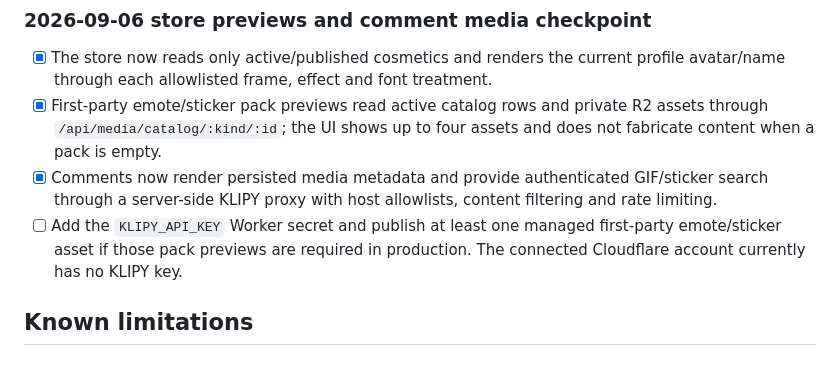
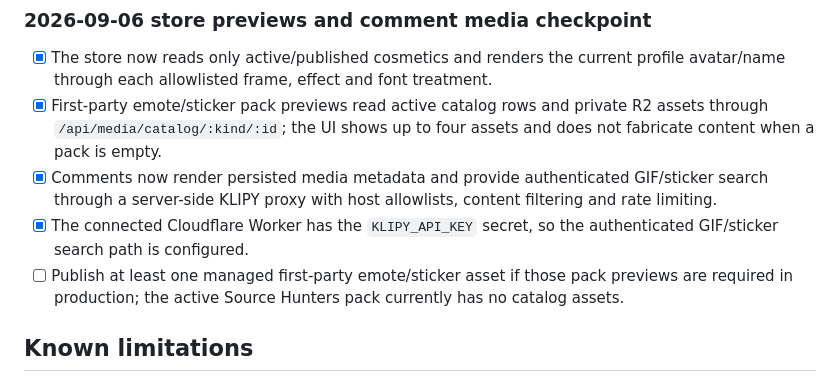
Before and after one commit to Mairon31/sourceboard, a Markdown page: docs/IMPLEMENTATION_PROGRESS.md, the part around the change. Rendered like a GitHub page.

Commit message:
docs: record Klipy production configuration

```diff
--- a/docs/IMPLEMENTATION_PROGRESS.md
+++ b/docs/IMPLEMENTATION_PROGRESS.md
@@ -586,9 +586,11 @@ prerequisites.
 - [x] Comments now render persisted media metadata and provide authenticated
       GIF/sticker search through a server-side KLIPY proxy with host allowlists,
       content filtering and rate limiting.
-- [ ] Add the `KLIPY_API_KEY` Worker secret and publish at least one managed
-      first-party emote/sticker asset if those pack previews are required in
-      production. The connected Cloudflare account currently has no KLIPY key.
+- [x] The connected Cloudflare Worker has the `KLIPY_API_KEY` secret, so the
+      authenticated GIF/sticker search path is configured.
+- [ ] Publish at least one managed first-party emote/sticker asset if those
+      pack previews are required in production; the active Source Hunters pack
+      currently has no catalog assets.
 
 ## Known limitations
 
```
Also changed, not shown: docs/PRODUCTION_CHECKLIST.md (+2 -2 lines).
